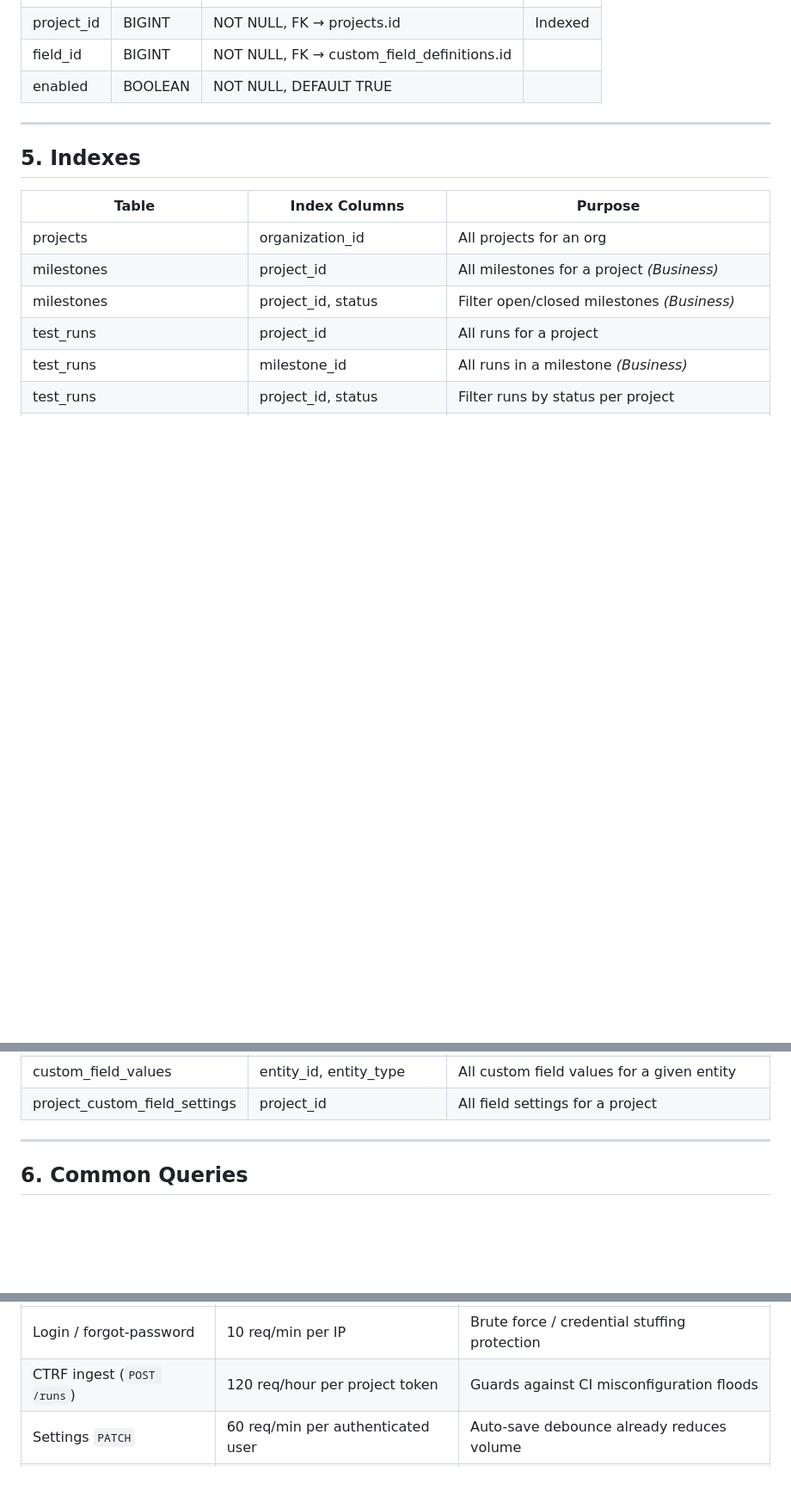
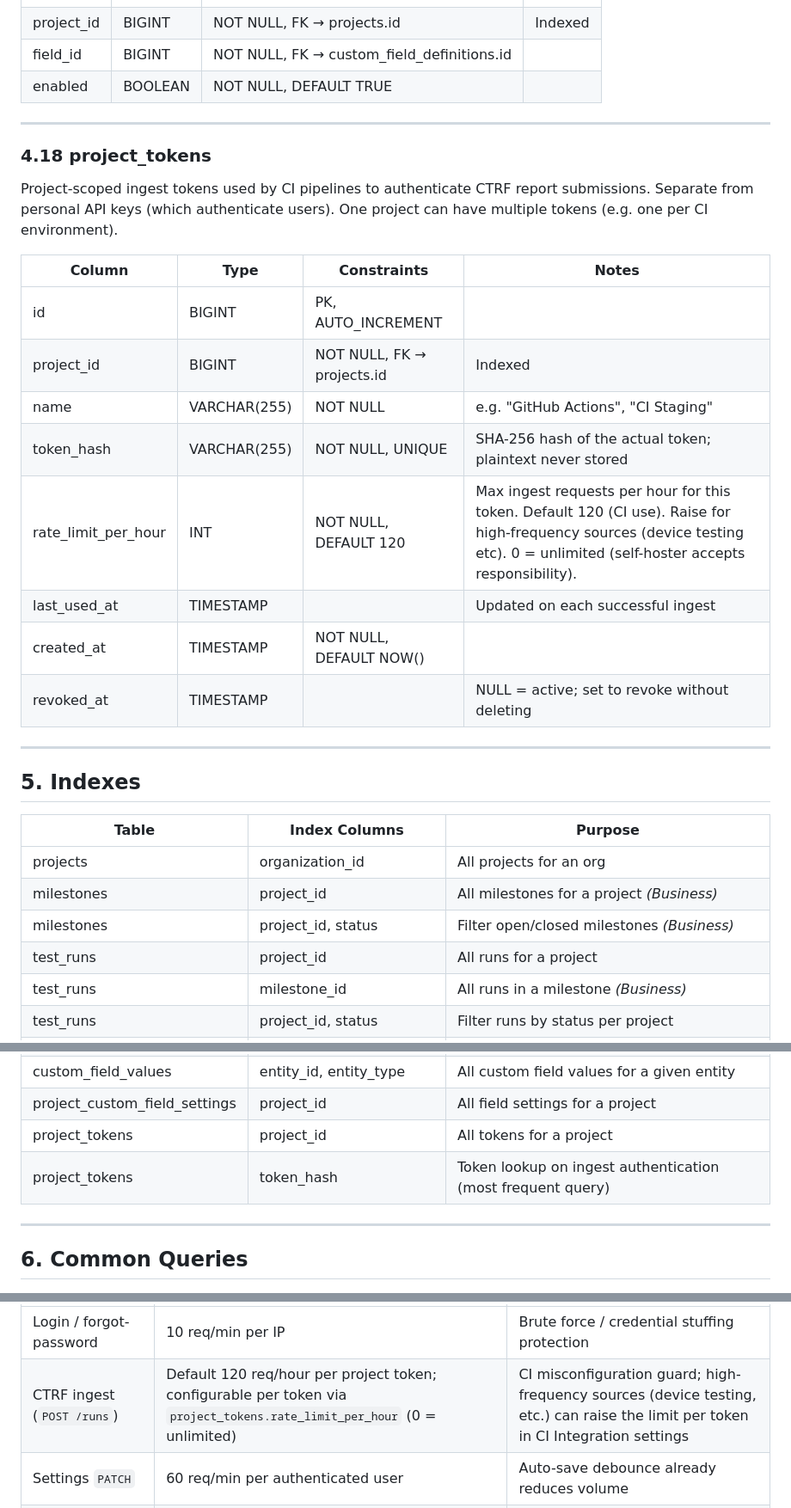
Before and after one commit to Performant-Labs/ctrfhub, a Markdown page: docs/planning/database-design.md, 3 parts joined by grey strips. Shown at 86% size. Drawn GitHub-style; blank space fills up the shorter version.

```diff
--- a/docs/planning/database-design.md
+++ b/docs/planning/database-design.md
@@ -375,6 +375,23 @@ Per-project enable/disable override for each custom field definition. When `in_n
 
 ---
 
+### 4.18 project_tokens
+
+Project-scoped ingest tokens used by CI pipelines to authenticate CTRF report submissions. Separate from personal API keys (which authenticate users). One project can have multiple tokens (e.g. one per CI environment).
+
+| Column | Type | Constraints | Notes |
+|---|---|---|---|
+| id | BIGINT | PK, AUTO_INCREMENT | |
+| project_id | BIGINT | NOT NULL, FK → projects.id | Indexed |
+| name | VARCHAR(255) | NOT NULL | e.g. "GitHub Actions", "CI Staging" |
+| token_hash | VARCHAR(255) | NOT NULL, UNIQUE | SHA-256 hash of the actual token; plaintext never stored |
+| rate_limit_per_hour | INT | NOT NULL, DEFAULT 120 | Max ingest requests per hour for this token. Default 120 (CI use). Raise for high-frequency sources (device testing etc). 0 = unlimited (self-hoster accepts responsibility). |
+| last_used_at | TIMESTAMP | | Updated on each successful ingest |
+| created_at | TIMESTAMP | NOT NULL, DEFAULT NOW() | |
+| revoked_at | TIMESTAMP | | NULL = active; set to revoke without deleting |
+
+---
+
 ## 5. Indexes
 
 | Table | Index Columns | Purpose |
@@ -409,6 +426,8 @@ Per-project enable/disable override for each custom field definition. When `in_n
 | custom_field_values | field_id, entity_id, entity_type | Unique value per field per entity (also enforces uniqueness) |
 | custom_field_values | entity_id, entity_type | All custom field values for a given entity |
 | project_custom_field_settings | project_id | All field settings for a project |
+| project_tokens | project_id | All tokens for a project |
+| project_tokens | token_hash | Token lookup on ingest authentication (most frequent query) |
 
 ---
 
@@ -800,7 +819,7 @@ Required for all production deployments. CTRFHub ships a reference Nginx/Caddy c
 | Endpoint class | Limit | Rationale |
 |---|---|---|
 | Login / forgot-password | 10 req/min per IP | Brute force / credential stuffing protection |
-| CTRF ingest (`POST /runs`) | 120 req/hour per project token | Guards against CI misconfiguration floods |
+| CTRF ingest (`POST /runs`) | Default 120 req/hour per project token; configurable per token via `project_tokens.rate_limit_per_hour` (0 = unlimited) | CI misconfiguration guard; high-frequency sources (device testing, etc.) can raise the limit per token in CI Integration settings |
 | Settings `PATCH` | 60 req/min per authenticated user | Auto-save debounce already reduces volume |
 | SSE `GET /api/sse/*` | 1 new connection per user per 2s | Prevents rapid reconnect amplification |
 | General authenticated API | 600 req/min per user | Generous for normal interactive use |
```
Also changed, not shown: docs/planning/parking-lot.md (+29 -0 lines).
